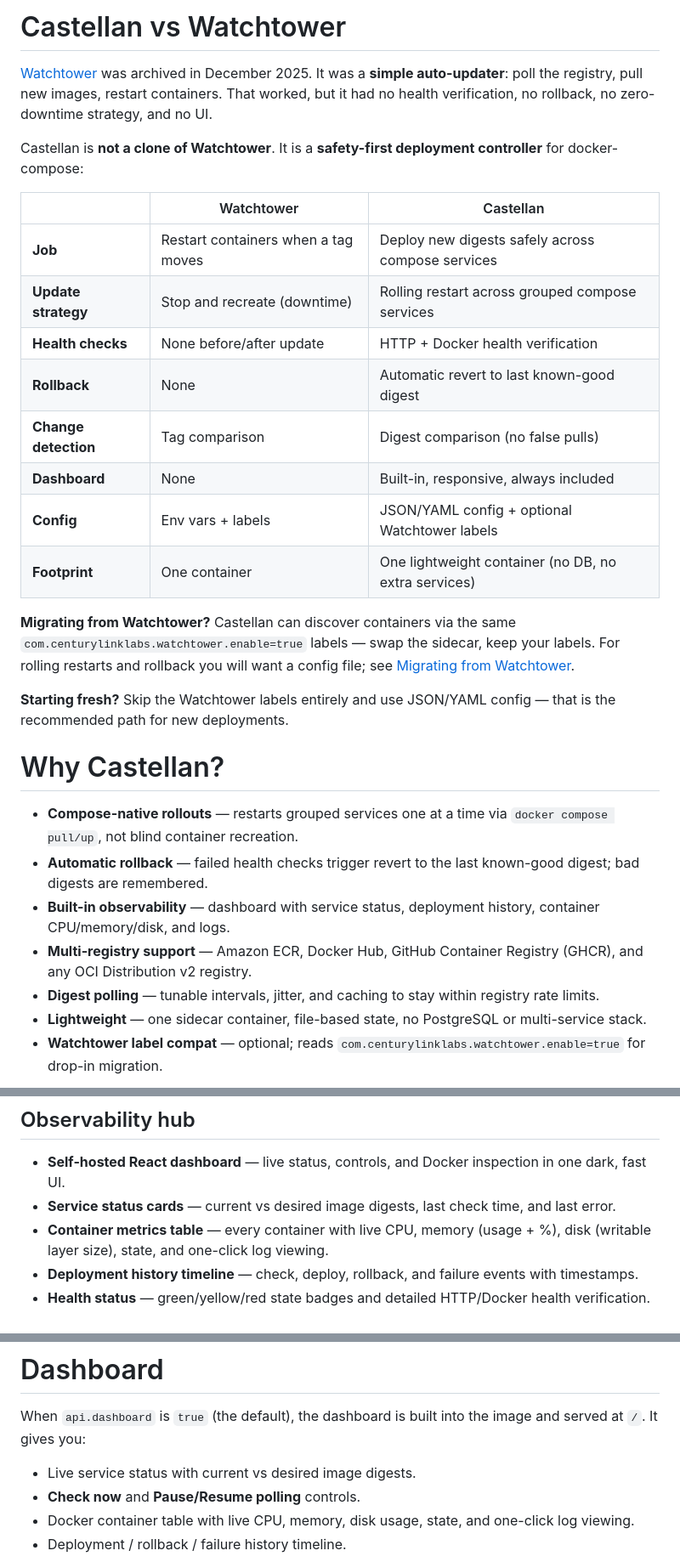
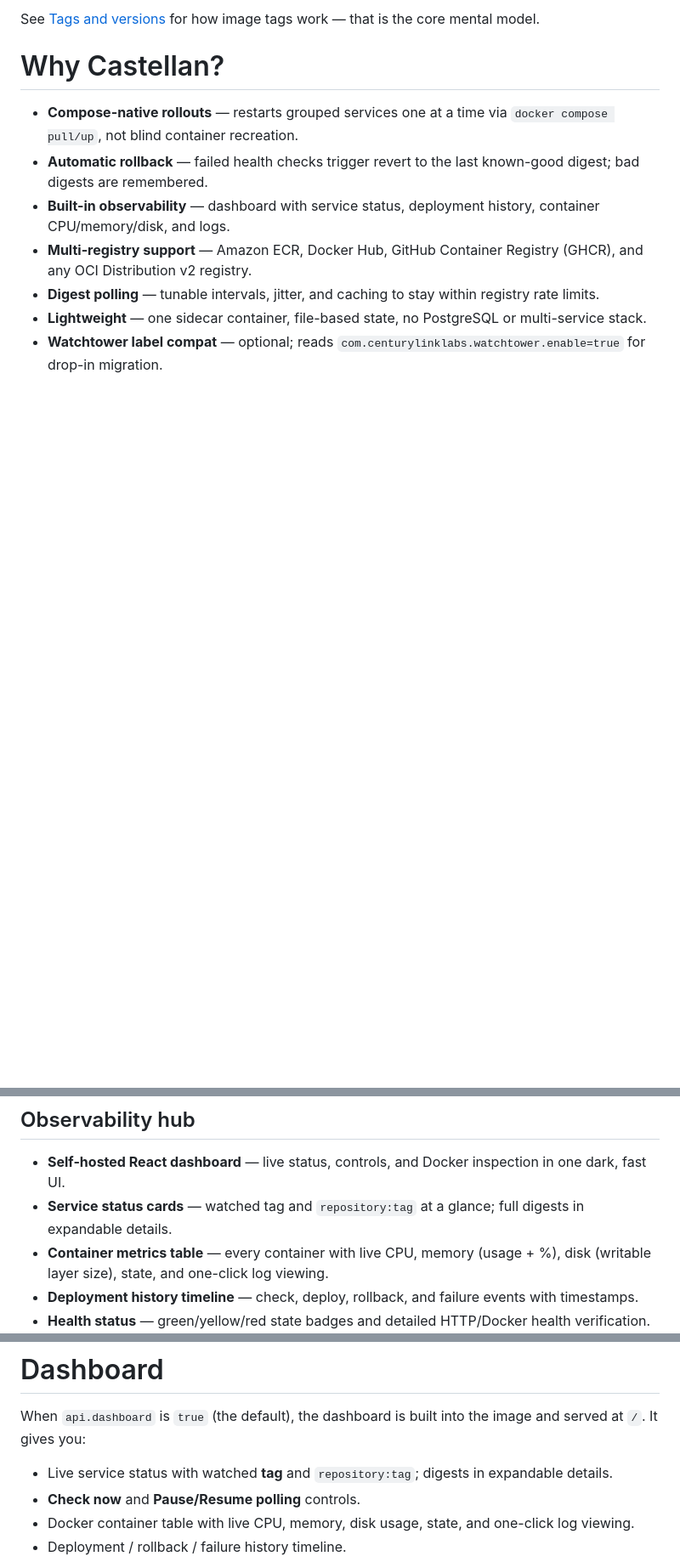
Before and after one commit to logfoxai/castellan, a Markdown page: README.md, 3 parts joined by grey strips. Shown: that part at 85% size. Drawn GitHub-style; blank space fills up the shorter version.

```diff
--- a/README.md
+++ b/README.md
@@ -42,24 +43,5 @@ One image. No database. No separate controller. Dashboard included — same side
 
-# Castellan vs Watchtower
-
-[Watchtower](https://containrrr.dev/watchtower/) was archived in December 2025. It was a **simple auto-updater**: poll the registry, pull new images, restart containers. That worked, but it had no health verification, no rollback, no zero-downtime strategy, and no UI.
-
-Castellan is **not a clone of Watchtower**. It is a **safety-first deployment controller** for docker-compose:
-
-| | Watchtower | Castellan |
-|---|---|---|
-| **Job** | Restart containers when a tag moves | Deploy new digests safely across compose services |
-| **Update strategy** | Stop and recreate (downtime) | Rolling restart across grouped compose services |
-| **Health checks** | None before/after update | HTTP + Docker health verification |
-| **Rollback** | None | Automatic revert to last known-good digest |
-| **Change detection** | Tag comparison | Digest comparison (no false pulls) |
-| **Dashboard** | None | Built-in, responsive, always included |
-| **Config** | Env vars + labels | JSON/YAML config + optional Watchtower labels |
-| **Footprint** | One container | One lightweight container (no DB, no extra services) |
-
-**Migrating from Watchtower?** Castellan can discover containers via the same `com.centurylinklabs.watchtower.enable=true` labels — swap the sidecar, keep your labels. For rolling restarts and rollback you will want a config file; see [Migrating from Watchtower](#migrating-from-watchtower).
-
-**Starting fresh?** Skip the Watchtower labels entirely and use JSON/YAML config — that is the recommended path for new deployments.
+See [Tags and versions](#tags-and-versions) for how image tags work — that is the core mental model.
 
 # Why Castellan?
 
@@ -86,7 +68,7 @@ See [docs/comparisons.md](docs/comparisons.md) for detailed comparisons with Wat
 ## Observability hub
 
 - **Self-hosted React dashboard** — live status, controls, and Docker inspection in one dark, fast UI.
-- **Service status cards** — current vs desired image digests, last check time, and last error.
+- **Service status cards** — watched tag and `repository:tag` at a glance; full digests in expandable details.
 - **Container metrics table** — every container with live CPU, memory (usage + %), disk (writable layer size), state, and one-click log viewing.
 - **Deployment history timeline** — check, deploy, rollback, and failure events with timestamps.
 - **Health status** — green/yellow/red state badges and detailed HTTP/Docker health verification.
@@ -280,7 +312,7 @@ Set `api.enabled: false` for a **headless** deployment with zero HTTP surface (u
 
 When `api.dashboard` is `true` (the default), the dashboard is built into the image and served at `/`. It gives you:
 
-- Live service status with current vs desired image digests.
+- Live service status with watched **tag** and `repository:tag`; digests in expandable details.
 - **Check now** and **Pause/Resume polling** controls.
 - Docker container table with live CPU, memory, disk usage, state, and one-click log viewing.
 - Deployment / rollback / failure history timeline.
```
Also changed, not shown: other parts of README.md (+64 -13 lines), assets/screenshot-light.png, assets/screenshot.png, 17 other files.
